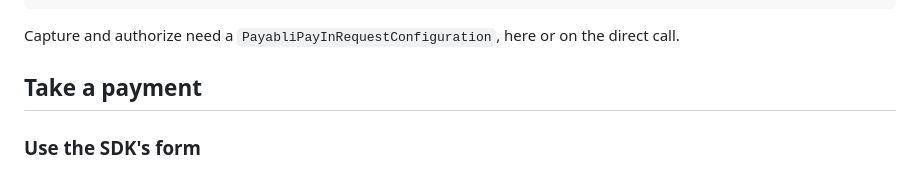
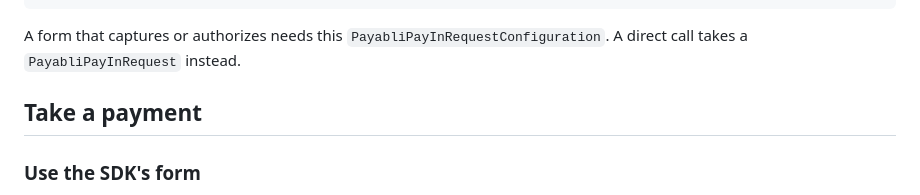
Before and after one commit to payabli/sdk-ios, a Markdown page: Sources/PayabliSDKPayIn/README.md, the part around the change. GitHub-like rendering.

Commit message:
docs(ios): say the direct calls take a PayabliPayInRequest
The sentence implied capture(_:) and authorize(_:) take a PayabliPayInRequestConfiguration,
which only the form uses.

Co-Authored-By: Claude Opus 5.5 (1M context) <noreply@anthropic.com>

````diff
--- a/Sources/PayabliSDKPayIn/README.md
+++ b/Sources/PayabliSDKPayIn/README.md
@@ -45,7 +45,8 @@ let payIn = PayabliPayIn(
 )
 ```
 
-Capture and authorize need a `PayabliPayInRequestConfiguration`, here or on the direct call.
+A form that captures or authorizes needs this `PayabliPayInRequestConfiguration`. A direct call takes a
+`PayabliPayInRequest` instead.
 
 ## Take a payment
 
````
